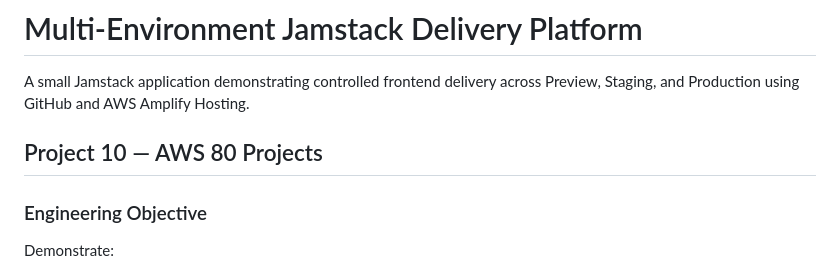
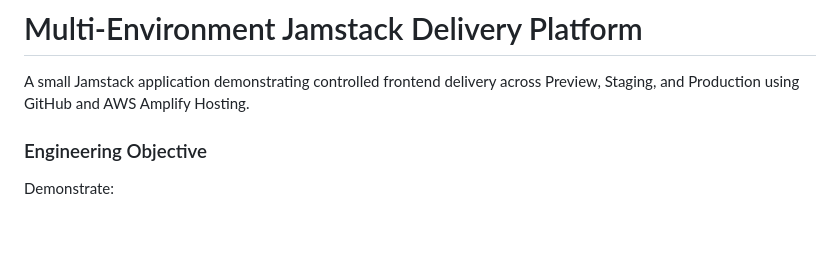
Before and after one commit to simeonprimordial/jamstack-multi-env-amplify, a Markdown page: README.md, the part around the change. GitHub-like rendering; blank space fills up the shorter version.

```diff
--- a/README.md
+++ b/README.md
@@ -1,8 +1,6 @@
 # Multi-Environment Jamstack Delivery Platform
 
 A small Jamstack application demonstrating controlled frontend delivery across Preview, Staging, and Production using GitHub and AWS Amplify Hosting.
-
-## Project 10 — AWS 80 Projects
 
 ### Engineering Objective
 
```
